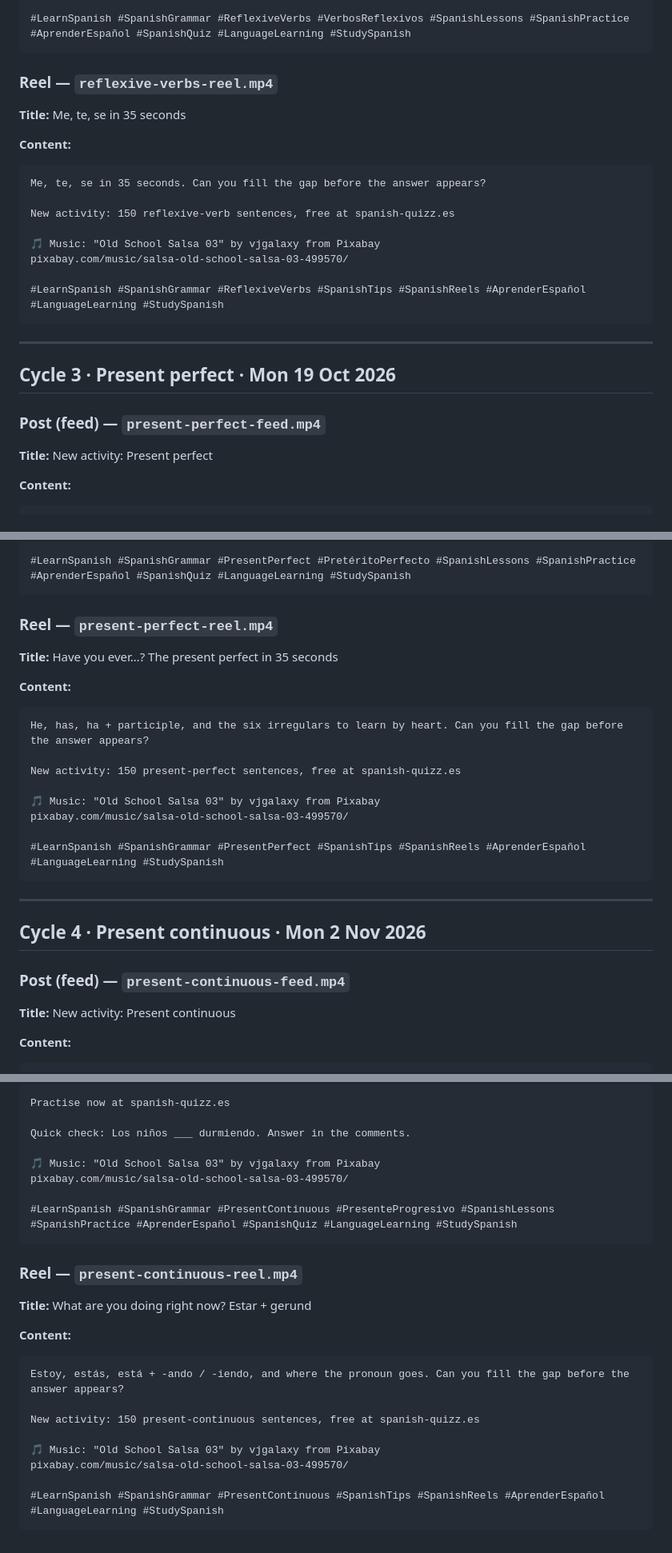
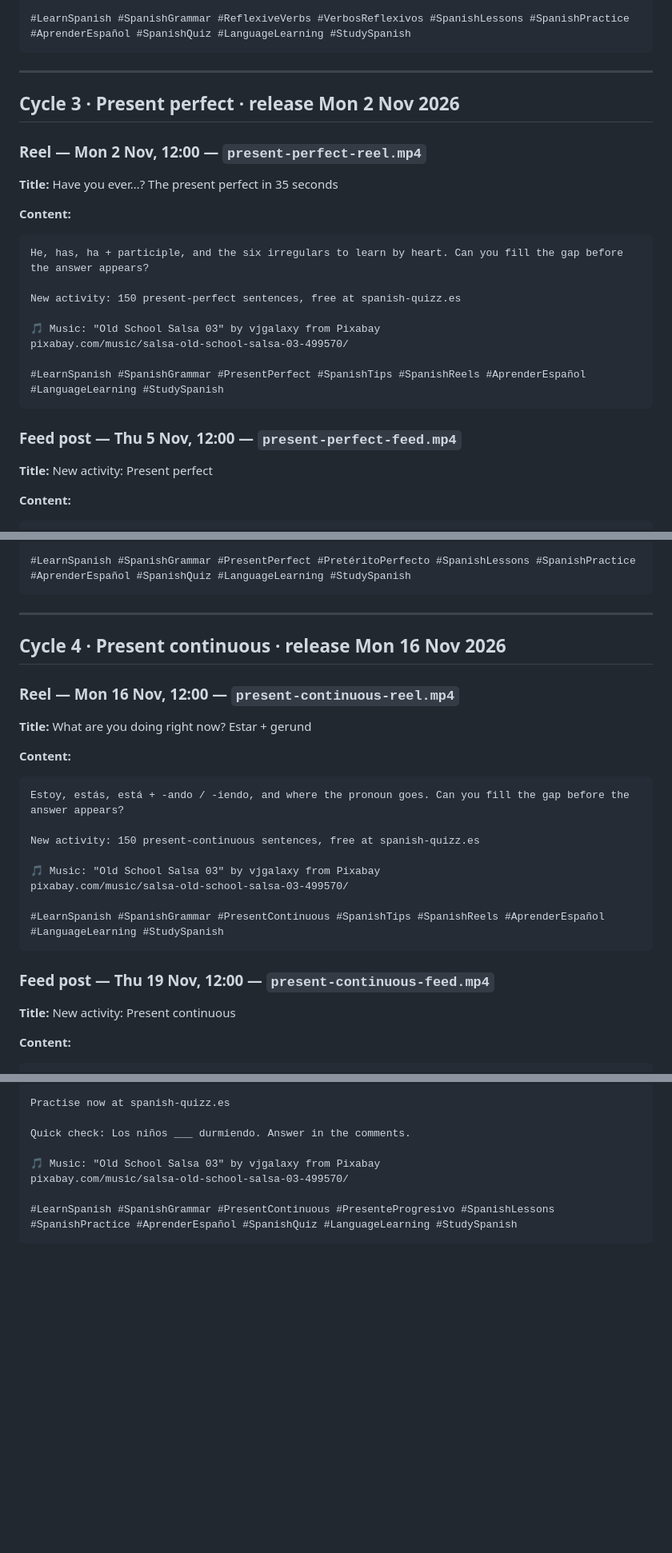
Before and after one commit to aleksanderlech-itx/spanish-gustar-quiz, a Markdown page: tutorial-videos/SOCIAL-POSTS.md, 3 parts joined by grey strips. Shown at 80% size. Rendered like a GitHub page; blank space fills up the shorter version.

````diff
--- a/tutorial-videos/SOCIAL-POSTS.md
+++ b/tutorial-videos/SOCIAL-POSTS.md
@@ -50,28 +85,28 @@ pixabay.com/music/salsa-old-school-salsa-03-499570/
 #LearnSpanish #SpanishGrammar #ReflexiveVerbs #VerbosReflexivos #SpanishLessons #SpanishPractice #AprenderEspañol #SpanishQuiz #LanguageLearning #StudySpanish
 ```
 
-### Reel — `reflexive-verbs-reel.mp4`
+---
 
-**Title:** Me, te, se in 35 seconds
+## Cycle 3 · Present perfect · release Mon 2 Nov 2026
+
+### Reel — Mon 2 Nov, 12:00 — `present-perfect-reel.mp4`
+
+**Title:** Have you ever…? The present perfect in 35 seconds
 
 **Content:**
 
 ```
-Me, te, se in 35 seconds. Can you fill the gap before the answer appears?
+He, has, ha + participle, and the six irregulars to learn by heart. Can you fill the gap before the answer appears?
 
-New activity: 150 reflexive-verb sentences, free at spanish-quizz.es
+New activity: 150 present-perfect sentences, free at spanish-quizz.es
 
 🎵 Music: "Old School Salsa 03" by vjgalaxy from Pixabay
 pixabay.com/music/salsa-old-school-salsa-03-499570/
 
-#LearnSpanish #SpanishGrammar #ReflexiveVerbs #SpanishTips #SpanishReels #AprenderEspañol #LanguageLearning #StudySpanish
+#LearnSpanish #SpanishGrammar #PresentPerfect #SpanishTips #SpanishReels #AprenderEspañol #LanguageLearning #StudySpanish
 ```
 
----
-
-## Cycle 3 · Present perfect · Mon 19 Oct 2026
-
-### Post (feed) — `present-perfect-feed.mp4`
+### Feed post — Thu 5 Nov, 12:00 — `present-perfect-feed.mp4`
 
 **Title:** New activity: Present perfect
 
@@ -101,28 +136,28 @@ pixabay.com/music/salsa-old-school-salsa-03-499570/
 #LearnSpanish #SpanishGrammar #PresentPerfect #PretéritoPerfecto #SpanishLessons #SpanishPractice #AprenderEspañol #SpanishQuiz #LanguageLearning #StudySpanish
 ```
 
-### Reel — `present-perfect-reel.mp4`
+---
 
-**Title:** Have you ever…? The present perfect in 35 seconds
+## Cycle 4 · Present continuous · release Mon 16 Nov 2026
+
+### Reel — Mon 16 Nov, 12:00 — `present-continuous-reel.mp4`
+
+**Title:** What are you doing right now? Estar + gerund
 
 **Content:**
 
 ```
-He, has, ha + participle, and the six irregulars to learn by heart. Can you fill the gap before the answer appears?
+Estoy, estás, está + -ando / -iendo, and where the pronoun goes. Can you fill the gap before the answer appears?
 
-New activity: 150 present-perfect sentences, free at spanish-quizz.es
+New activity: 150 present-continuous sentences, free at spanish-quizz.es
 
 🎵 Music: "Old School Salsa 03" by vjgalaxy from Pixabay
 pixabay.com/music/salsa-old-school-salsa-03-499570/
 
-#LearnSpanish #SpanishGrammar #PresentPerfect #SpanishTips #SpanishReels #AprenderEspañol #LanguageLearning #StudySpanish
+#LearnSpanish #SpanishGrammar #PresentContinuous #SpanishTips #SpanishReels #AprenderEspañol #LanguageLearning #StudySpanish
 ```
 
----
-
-## Cycle 4 · Present continuous · Mon 2 Nov 2026
-
-### Post (feed) — `present-continuous-feed.mp4`
+### Feed post — Thu 19 Nov, 12:00 — `present-continuous-feed.mp4`
 
 **Title:** New activity: Present continuous
 
@@ -151,20 +186,3 @@ pixabay.com/music/salsa-old-school-salsa-03-499570/
 
 #LearnSpanish #SpanishGrammar #PresentContinuous #PresenteProgresivo #SpanishLessons #SpanishPractice #AprenderEspañol #SpanishQuiz #LanguageLearning #StudySpanish
 ```
-
-### Reel — `present-continuous-reel.mp4`
-
-**Title:** What are you doing right now? Estar + gerund
-
-**Content:**
-
-```
-Estoy, estás, está + -ando / -iendo, and where the pronoun goes. Can you fill the gap before the answer appears?
-
-New activity: 150 present-continuous sentences, free at spanish-quizz.es
-
-🎵 Music: "Old School Salsa 03" by vjgalaxy from Pixabay
-pixabay.com/music/salsa-old-school-salsa-03-499570/
-
-#LearnSpanish #SpanishGrammar #PresentContinuous #SpanishTips #SpanishReels #AprenderEspañol #LanguageLearning #StudySpanish
-```
````
Also changed, not shown: other parts of tutorial-videos/SOCIAL-POSTS.md (+48 -13 lines).
